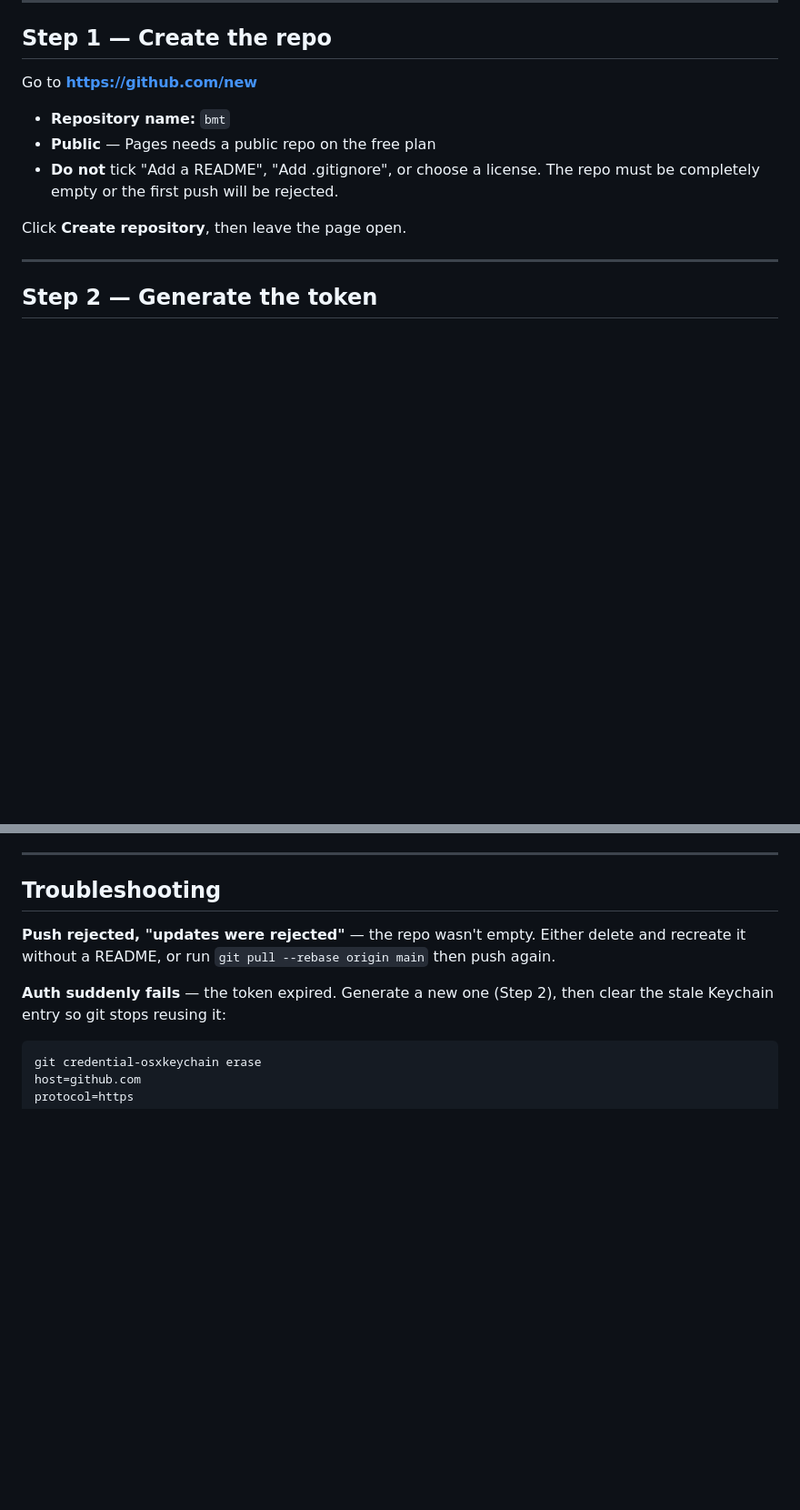
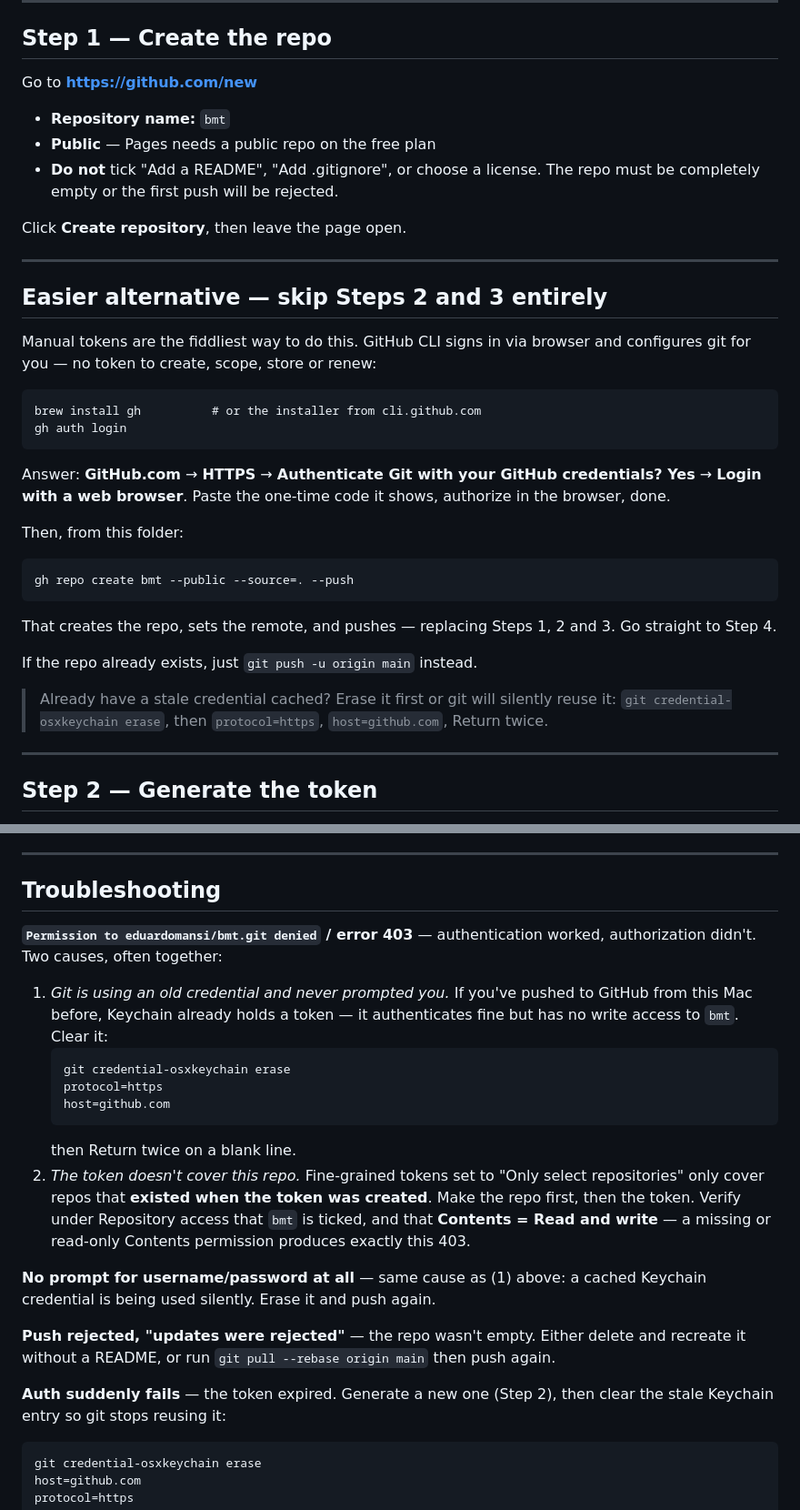
Before and after one commit to eduardomansi/bmt, a Markdown page: PUBLISH.md, 2 parts joined by grey strips. Shown at 91% size. Drawn GitHub-style; blank space fills up the shorter version.

Commit message:
dashboard

````diff
--- a/PUBLISH.md
+++ b/PUBLISH.md
@@ -20,6 +20,32 @@ Go to **https://github.com/new**
 - **Do not** tick "Add a README", "Add .gitignore", or choose a license. The repo must be completely empty or the first push will be rejected.
 
 Click **Create repository**, then leave the page open.
+
+---
+
+## Easier alternative — skip Steps 2 and 3 entirely
+
+Manual tokens are the fiddliest way to do this. GitHub CLI signs in via browser and configures git for you — no token to create, scope, store or renew:
+
+```
+brew install gh          # or the installer from cli.github.com
+gh auth login
+```
+
+Answer: **GitHub.com** → **HTTPS** → **Authenticate Git with your GitHub credentials? Yes** → **Login with a web browser**. Paste the one-time code it shows, authorize in the browser, done.
+
+Then, from this folder:
+
+```
+gh repo create bmt --public --source=. --push
+```
+
+That creates the repo, sets the remote, and pushes — replacing Steps 1, 2 and 3. Go straight to Step 4.
+
+If the repo already exists, just `git push -u origin main` instead.
+
+> Already have a stale credential cached? Erase it first or git will silently reuse it:
+> `git credential-osxkeychain erase`, then `protocol=https`, `host=github.com`, Return twice.
 
 ---
 
@@ -103,6 +129,19 @@ Then it's just `bmt` in a terminal. Run `source ~/.zshrc` once to pick it up.
 
 ## Troubleshooting
 
+**`Permission to eduardomansi/bmt.git denied` / error 403** — authentication worked, authorization didn't. Two causes, often together:
+
+1. *Git is using an old credential and never prompted you.* If you've pushed to GitHub from this Mac before, Keychain already holds a token — it authenticates fine but has no write access to `bmt`. Clear it:
+   ```
+   git credential-osxkeychain erase
+   protocol=https
+   host=github.com
+   ```
+   then Return twice on a blank line.
+2. *The token doesn't cover this repo.* Fine-grained tokens set to "Only select repositories" only cover repos that **existed when the token was created**. Make the repo first, then the token. Verify under Repository access that `bmt` is ticked, and that **Contents = Read and write** — a missing or read-only Contents permission produces exactly this 403.
+
+**No prompt for username/password at all** — same cause as (1) above: a cached Keychain credential is being used silently. Erase it and push again.
+
 **Push rejected, "updates were rejected"** — the repo wasn't empty. Either delete and recreate it without a README, or run `git pull --rebase origin main` then push again.
 
 **Auth suddenly fails** — the token expired. Generate a new one (Step 2), then clear the stale Keychain entry so git stops reusing it:
````
